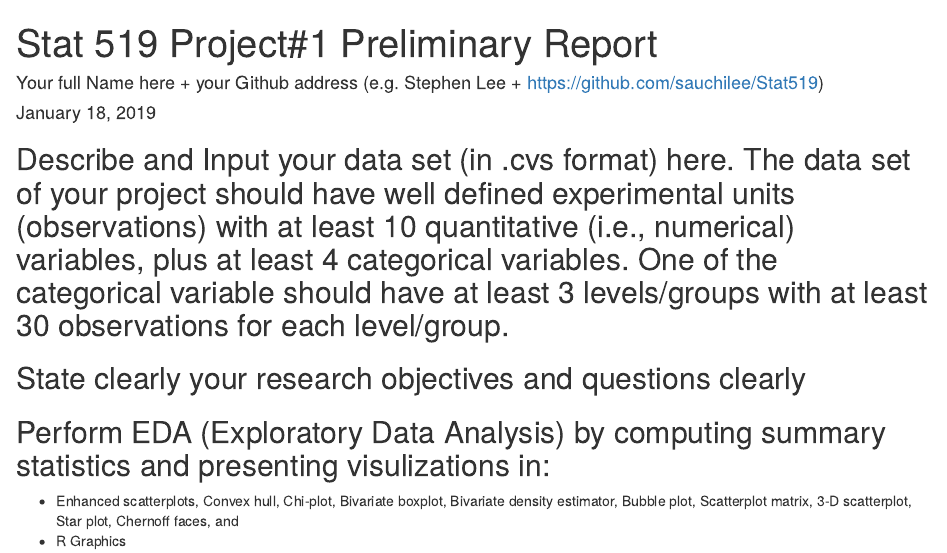
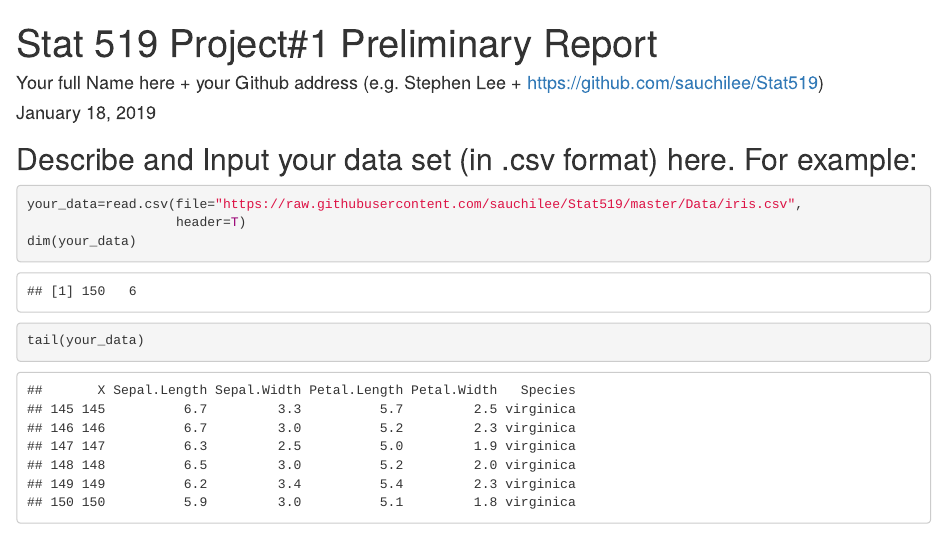
Before and after one commit to sauchilee/Stat519, an R Markdown document (Project-1/Stat519_Project#1_Prelim.Rmd): the page in a window 1100 px wide, from its top. Rendered offline with R 4.5, knitr and Pandoc, with nearby package versions.

Commit message:
Add files via upload

````diff
--- a/Project-1/Stat519_Project#1_Prelim.Rmd
+++ b/Project-1/Stat519_Project#1_Prelim.Rmd
@@ -14,4 +14,10 @@ fig_width: 6
 ---
 
 
-## Describe and Input your data set (in .cvs format) here. The data set of your project should have well defined experimental units (observations) with at least 10 quantitative (i.e., numerical) variables, plus at least 4 categorical variables. One of the categorical variable should have at least 3 levels/groups with at least 30 observations for each level/group.
+## Describe and Input your data set (in .csv format) here. For example:
+
+```{r}
+your_data=read.csv(file="https://raw.githubusercontent.com/sauchilee/Stat519/master/Data/iris.csv",
+                   header=T)
+dim(your_data)
+tail(your_data)
````
Also changed, not shown: Project-1/Stat519_Project_1_Prelim.pdf, Project-1/Stat519_Project#1_Prelim.Rmd (6 more changed lines).
